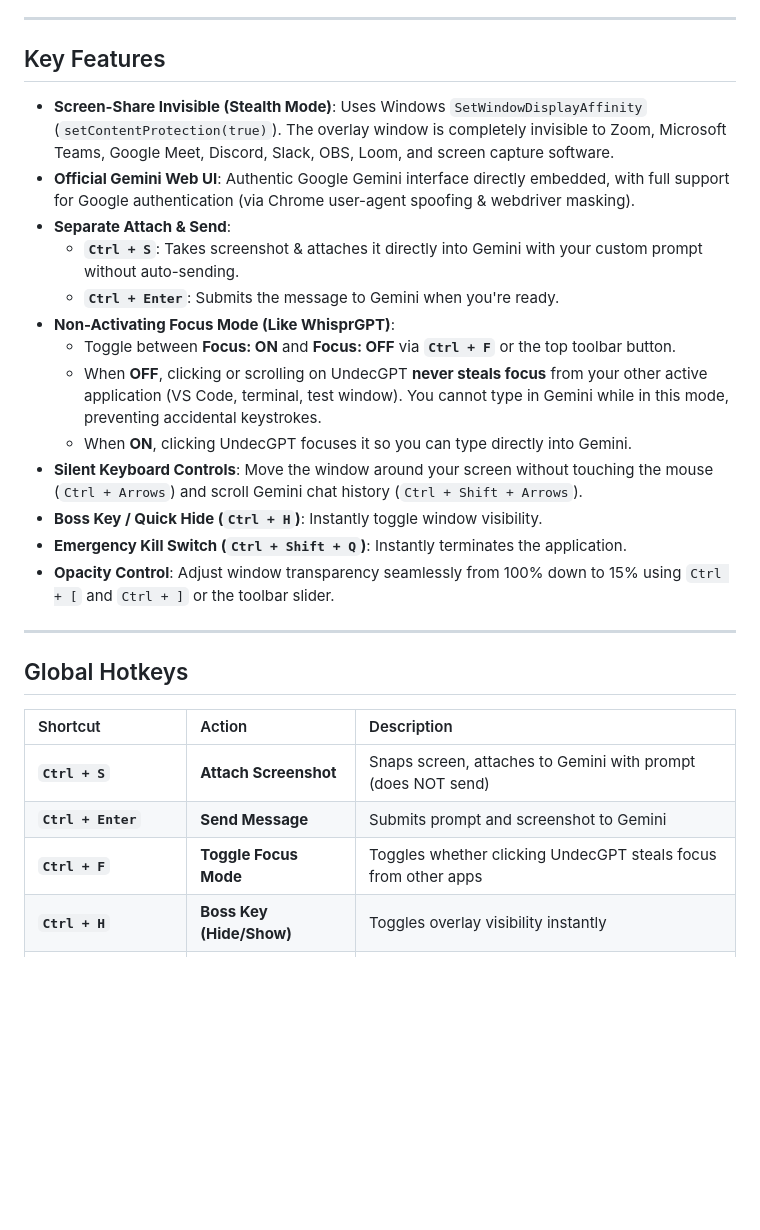
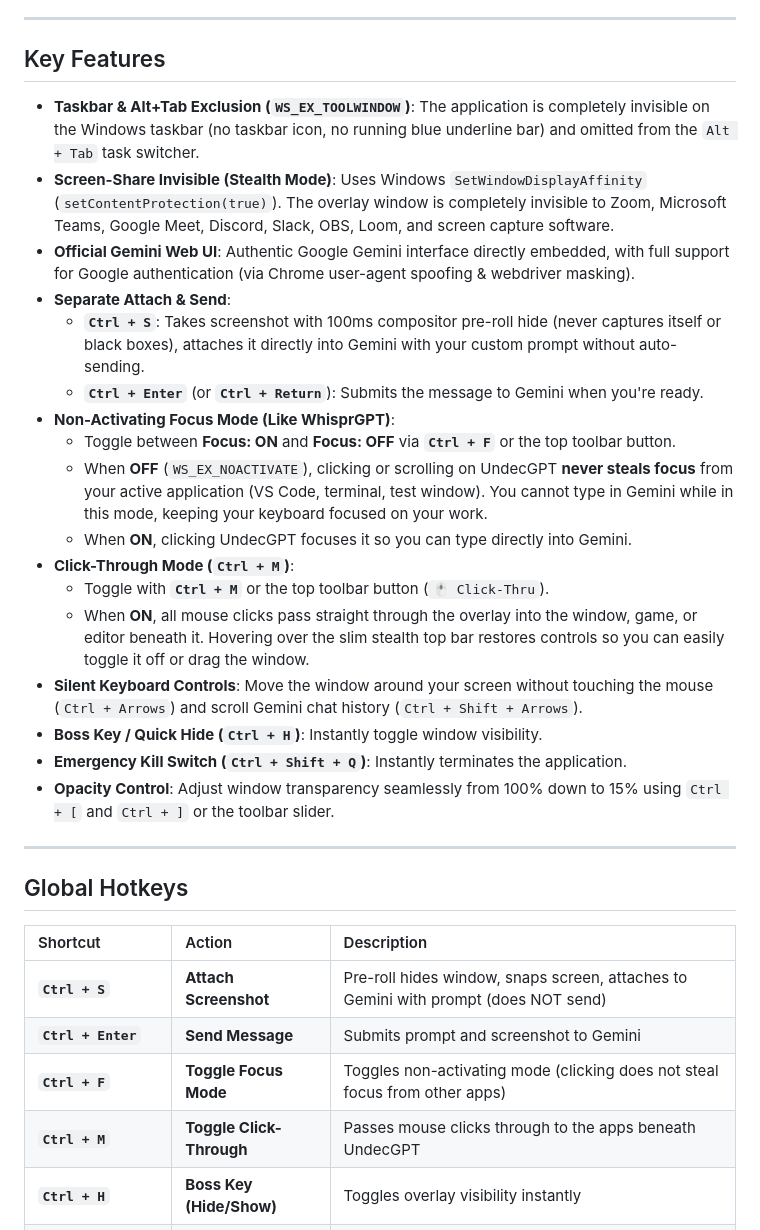
Before and after one commit to byohros6/glance-ai, a Markdown page: README.md, the part around one of its changes. Rendered like a GitHub page; blank space fills up the shorter version.

```diff
--- a/README.md
+++ b/README.md
@@ -8,15 +8,19 @@ Unlike WhisprGPT (which demands an expensive recurring subscription) or Cue (whi
 
 ## Key Features
 
+- **Taskbar & Alt+Tab Exclusion (`WS_EX_TOOLWINDOW`)**: The application is completely invisible on the Windows taskbar (no taskbar icon, no running blue underline bar) and omitted from the `Alt + Tab` task switcher.
 - **Screen-Share Invisible (Stealth Mode)**: Uses Windows `SetWindowDisplayAffinity` (`setContentProtection(true)`). The overlay window is completely invisible to Zoom, Microsoft Teams, Google Meet, Discord, Slack, OBS, Loom, and screen capture software.
 - **Official Gemini Web UI**: Authentic Google Gemini interface directly embedded, with full support for Google authentication (via Chrome user-agent spoofing & webdriver masking).
 - **Separate Attach & Send**:
-  - **`Ctrl + S`**: Takes screenshot & attaches it directly into Gemini with your custom prompt without auto-sending.
-  - **`Ctrl + Enter`**: Submits the message to Gemini when you're ready.
+  - **`Ctrl + S`**: Takes screenshot with 100ms compositor pre-roll hide (never captures itself or black boxes), attaches it directly into Gemini with your custom prompt without auto-sending.
+  - **`Ctrl + Enter`** (or **`Ctrl + Return`**): Submits the message to Gemini when you're ready.
 - **Non-Activating Focus Mode (Like WhisprGPT)**:
   - Toggle between **Focus: ON** and **Focus: OFF** via **`Ctrl + F`** or the top toolbar button.
-  - When **OFF**, clicking or scrolling on UndecGPT **never steals focus** from your other active application (VS Code, terminal, test window). You cannot type in Gemini while in this mode, preventing accidental keystrokes.
+  - When **OFF** (`WS_EX_NOACTIVATE`), clicking or scrolling on UndecGPT **never steals focus** from your active application (VS Code, terminal, test window). You cannot type in Gemini while in this mode, keeping your keyboard focused on your work.
   - When **ON**, clicking UndecGPT focuses it so you can type directly into Gemini.
+- **Click-Through Mode (`Ctrl + M`)**:
+  - Toggle with **`Ctrl + M`** or the top toolbar button (`🖱️ Click-Thru`).
+  - When **ON**, all mouse clicks pass straight through the overlay into the window, game, or editor beneath it. Hovering over the slim stealth top bar restores controls so you can easily toggle it off or drag the window.
 - **Silent Keyboard Controls**: Move the window around your screen without touching the mouse (`Ctrl + Arrows`) and scroll Gemini chat history (`Ctrl + Shift + Arrows`).
 - **Boss Key / Quick Hide (`Ctrl + H`)**: Instantly toggle window visibility.
 - **Emergency Kill Switch (`Ctrl + Shift + Q`)**: Instantly terminates the application.
@@ -28,9 +32,10 @@ Unlike WhisprGPT (which demands an expensive recurring subscription) or Cue (whi
 
 | Shortcut | Action | Description |
 | :--- | :--- | :--- |
-| **`Ctrl + S`** | **Attach Screenshot** | Snaps screen, attaches to Gemini with prompt (does NOT send) |
+| **`Ctrl + S`** | **Attach Screenshot** | Pre-roll hides window, snaps screen, attaches to Gemini with prompt (does NOT send) |
 | **`Ctrl + Enter`** | **Send Message** | Submits prompt and screenshot to Gemini |
-| **`Ctrl + F`** | **Toggle Focus Mode** | Toggles whether clicking UndecGPT steals focus from other apps |
+| **`Ctrl + F`** | **Toggle Focus Mode** | Toggles non-activating mode (clicking does not steal focus from other apps) |
+| **`Ctrl + M`** | **Toggle Click-Through** | Passes mouse clicks through to the apps beneath UndecGPT |
 | **`Ctrl + H`** | **Boss Key (Hide/Show)** | Toggles overlay visibility instantly |
 | **`Ctrl + ↑ / ↓ / ← / →`** | **Silent Nudge** | Moves the window 40px in any direction |
 | **`Ctrl + Shift + ↑ / ↓`** | **Scroll Chat** | Scrolls Gemini chat history up / down |
```
Also changed, not shown: other parts of README.md (+22 -11 lines).
